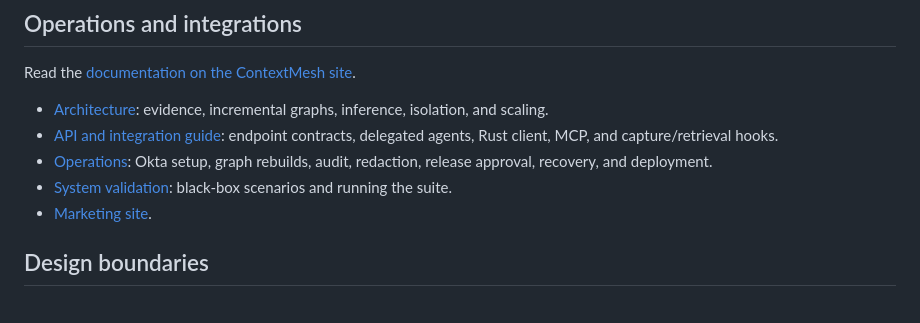
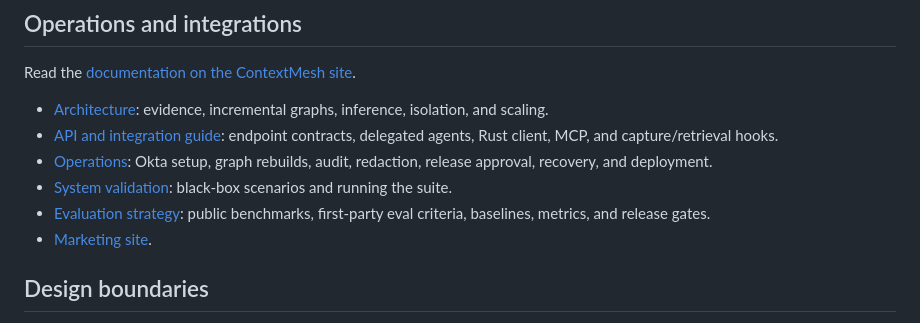
Before and after one commit to PatrickAuld/ContextMesh, a Markdown page: README.md, the part around the change. Rendered like a GitHub page.

Commit message:
docs: link evaluation strategy from README

```diff
--- a/README.md
+++ b/README.md
@@ -68,6 +68,7 @@ Read the [documentation on the ContextMesh site](https://patrickauld.github.io/C
 - [API and integration guide](docs/api.md): endpoint contracts, delegated agents, Rust client, MCP, and capture/retrieval hooks.
 - [Operations](docs/operations.md): Okta setup, graph rebuilds, audit, redaction, release approval, recovery, and deployment.
 - [System validation](docs/testing.md): black-box scenarios and running the suite.
+- [Evaluation strategy](docs/evaluation.md): public benchmarks, first-party eval criteria, baselines, metrics, and release gates.
 - [Marketing site](https://patrickauld.github.io/ContextMesh/).
 
 ## Design boundaries
```
